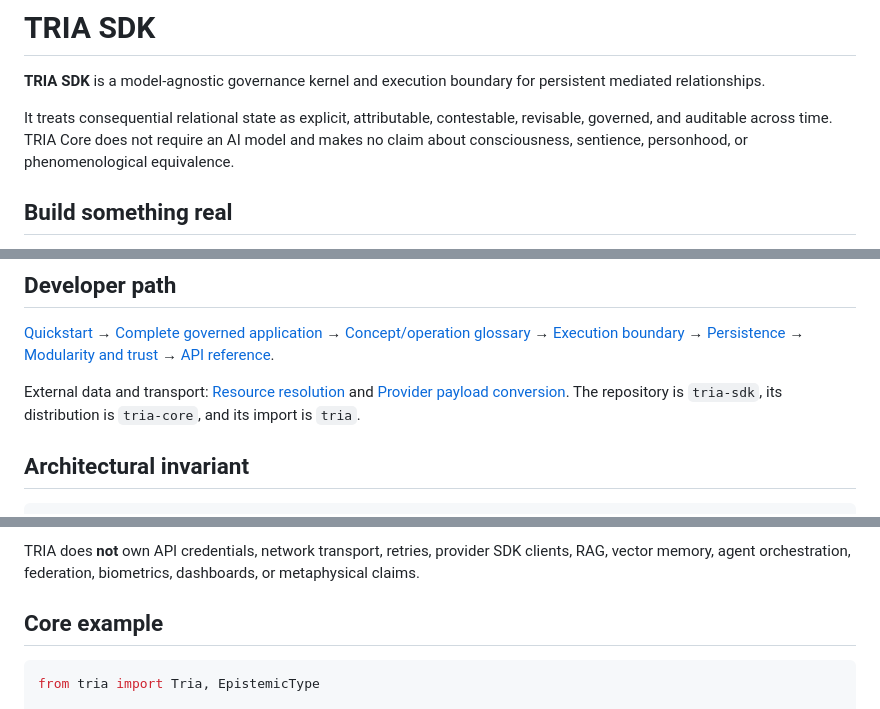
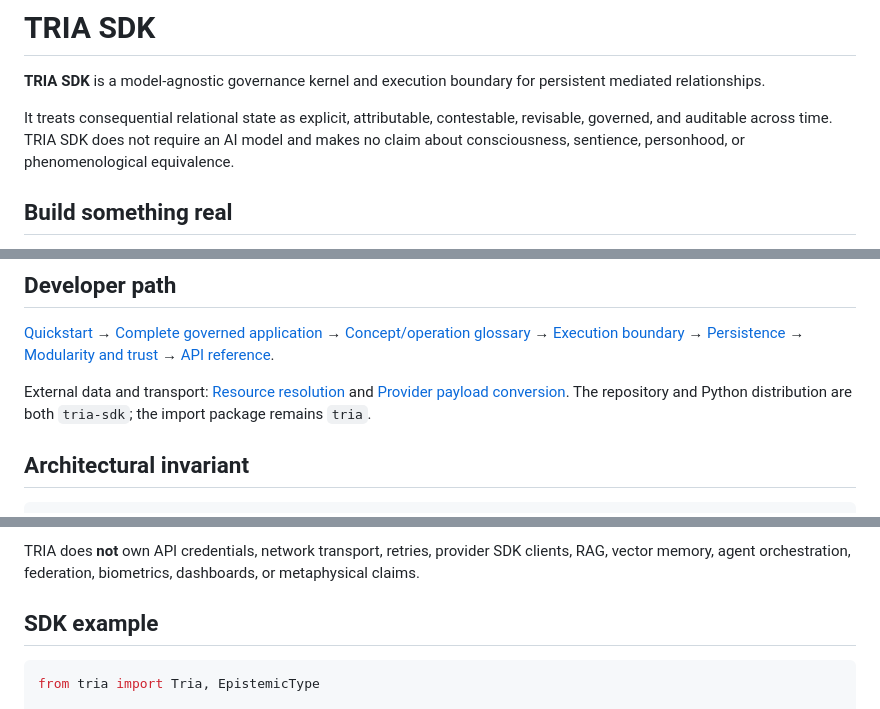
Before and after one commit to TrivianInstitute/tria-sdk, a Markdown page: README.md, 3 parts joined by grey strips. GitHub-like rendering.

Commit message:
Align developer-facing package naming with TRIA SDK

````diff
--- a/README.md
+++ b/README.md
@@ -2,7 +2,7 @@
 
 **TRIA SDK** is a model-agnostic governance kernel and execution boundary for persistent mediated relationships.
 
-It treats consequential relational state as explicit, attributable, contestable, revisable, governed, and auditable across time. TRIA Core does not require an AI model and makes no claim about consciousness, sentience, personhood, or phenomenological equivalence.
+It treats consequential relational state as explicit, attributable, contestable, revisable, governed, and auditable across time. TRIA SDK does not require an AI model and makes no claim about consciousness, sentience, personhood, or phenomenological equivalence.
 
 ## Build something real
 
@@ -60,8 +60,8 @@ The other Trivian Institute repositories remain the canonical research, theory,
 → [API reference](docs/api-reference.md).
 
 External data and transport: [Resource resolution](docs/resource-resolution.md) and
-[Provider payload conversion](docs/provider-adapters.md). The repository is
-`tria-sdk`, its distribution is `tria-core`, and its import is `tria`.
+[Provider payload conversion](docs/provider-adapters.md). The repository and Python distribution are both
+`tria-sdk`; the import package remains `tria`.
 
 ## Architectural invariant
 
@@ -106,7 +106,7 @@ The current alpha implements:
 
 TRIA does **not** own API credentials, network transport, retries, provider SDK clients, RAG, vector memory, agent orchestration, federation, biometrics, dashboards, or metaphysical claims.
 
-## Core example
+## SDK example
 
 ```python
 from tria import Tria, EpistemicType
````
Also changed, not shown: other parts of README.md (+1 -1 lines).
